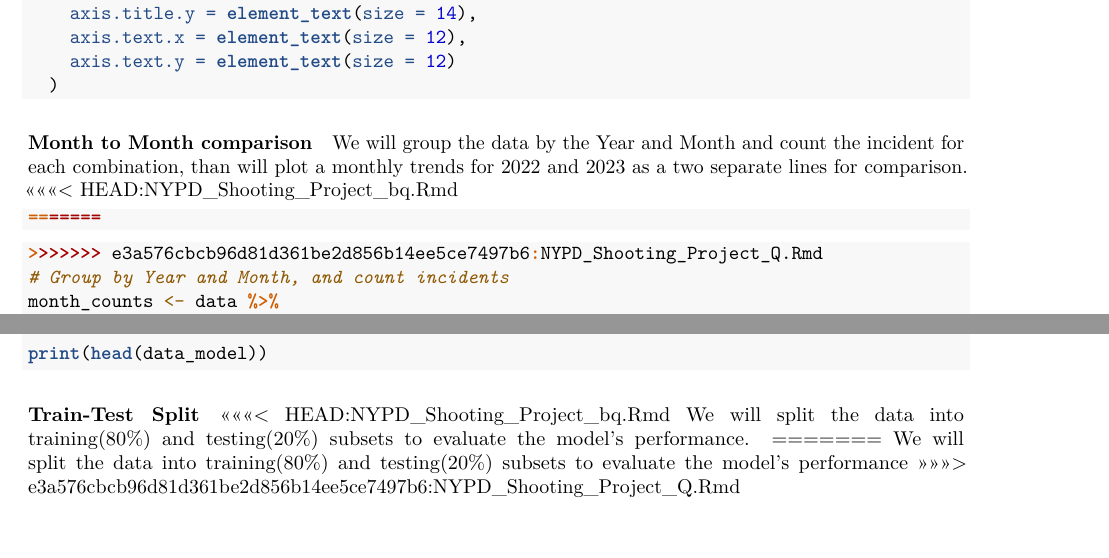
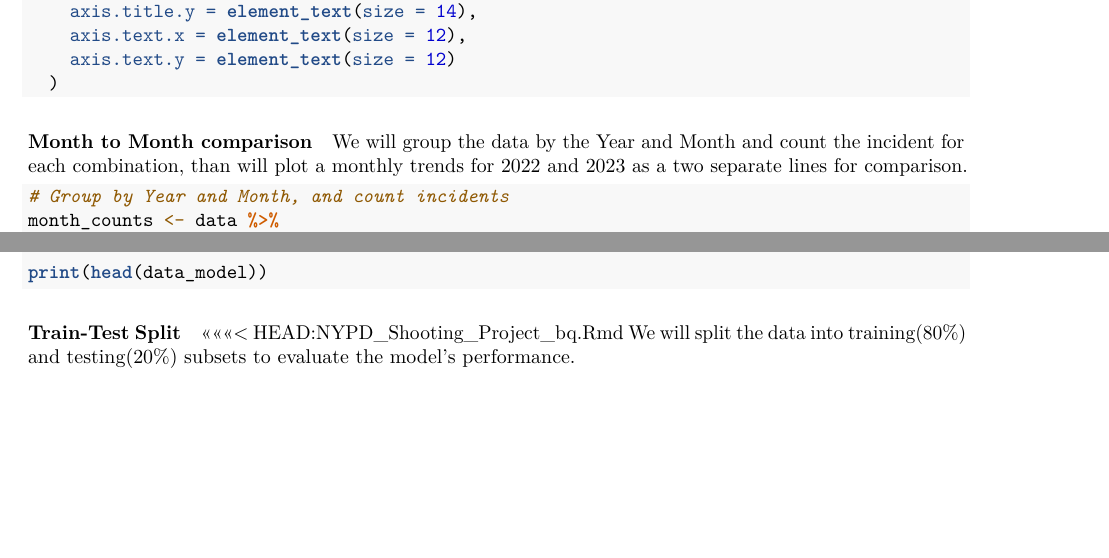
Before and after one commit to basir19/NYPD_Shooting_Incident_Historic_data_analysis, an R Markdown document (NYPD_Shooting_Project_bq.Rmd): two parts of pages 3 and 5 of 7, joined at a grey line, cut so that both start at the same text, the shorter picture padded with empty space. Rendered offline with R 4.5, knitr and Pandoc, then LaTeX, with nearby package versions; the code chunks are not run, so their results and figures are left out.

Commit message:
final clean up

````diff
--- a/NYPD_Shooting_Project_bq.Rmd
+++ b/NYPD_Shooting_Project_bq.Rmd
@@ -154,14 +163,15 @@ ggplot(yearly_incidents, aes(x = Year)) +
   )
 ```
 
+
+
+
+
 #### Month to Month comparison
 
 We will group the data by the Year and Month and count the incident for each combination, than will plot a monthly trends for 2022 and 2023 as a two separate lines for comparison.
-<<<<<<< HEAD:NYPD_Shooting_Project_bq.Rmd
+
 ```{r create-month-counts}
-=======
-```{r create-month-counts, cache=FALSE}
->>>>>>> e3a576cbcb96d81d361be2d856b14ee5ce7497b6:NYPD_Shooting_Project_Q.Rmd
 # Group by Year and Month, and count incidents
 month_counts <- data %>%
   group_by(Year, Month) %>%
@@ -309,9 +319,6 @@ print(head(data_model))
 #### Train-Test Split
 <<<<<<< HEAD:NYPD_Shooting_Project_bq.Rmd
 We will split the data into training(80%) and testing(20%) subsets to evaluate the model's performance.
-=======
-We will split the data into training(80%) and testing(20%) subsets to evaluate the model's performance
->>>>>>> e3a576cbcb96d81d361be2d856b14ee5ce7497b6:NYPD_Shooting_Project_Q.Rmd
 
 ```{r}
 #Split data into training and testing sets
````
Also changed, not shown: NYPD_Shooting_Project_bq.pdf (added), NYPD_Shooting_Project_bq.Rmd (10 more changed lines).
